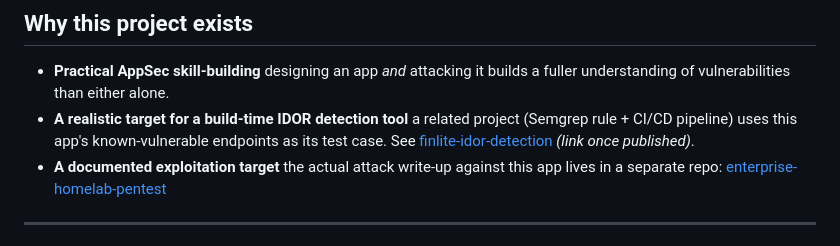
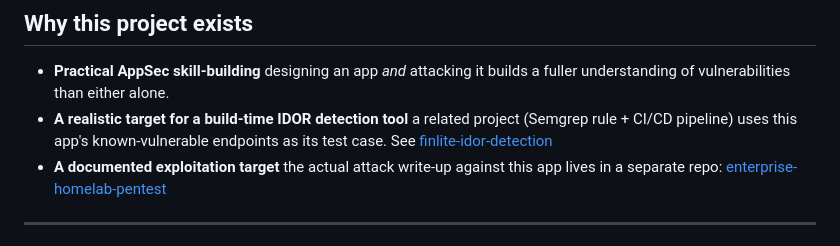
Before and after one commit to Ife41/finlite-vulnerable-webapp, a Markdown page: README.md, the part around the change. Drawn GitHub-style.

```diff
--- a/README.md
+++ b/README.md
@@ -11,7 +11,7 @@ This project was built after noticing **IDOR (Insecure Direct Object Reference)*
 ## Why this project exists
 
 - **Practical AppSec skill-building**  designing an app *and* attacking it builds a fuller understanding of vulnerabilities than either alone.
-- **A realistic target for a build-time IDOR detection tool**  a related project (Semgrep rule + CI/CD pipeline) uses this app's known-vulnerable endpoints as its test case. See [finlite-idor-detection](#) *(link once published)*.
+- **A realistic target for a build-time IDOR detection tool**  a related project (Semgrep rule + CI/CD pipeline) uses this app's known-vulnerable endpoints as its test case. See [finlite-idor-detection](https://github.com/Ife41/finlite-idor-detection)
 - **A documented exploitation target** the actual attack write-up against this app lives in a separate repo: [enterprise-homelab-pentest](https://github.com/Ife41/enterprise-homelab-pentest/blob/main/docs/06-web-exploitation.md)
 
 ---
```
